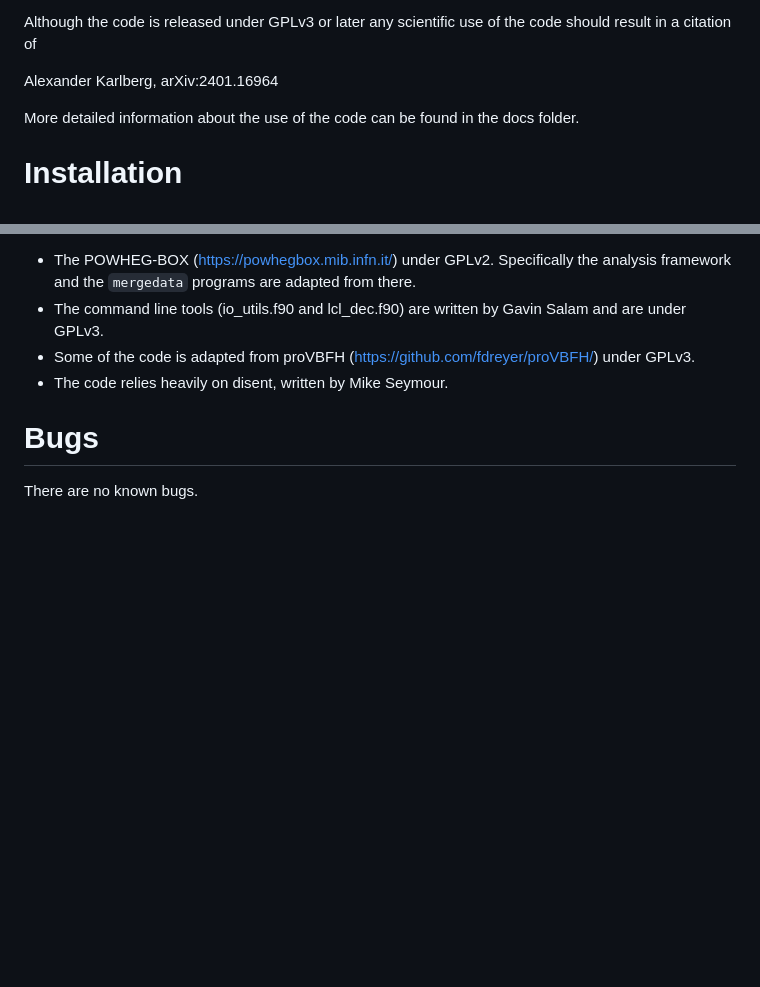
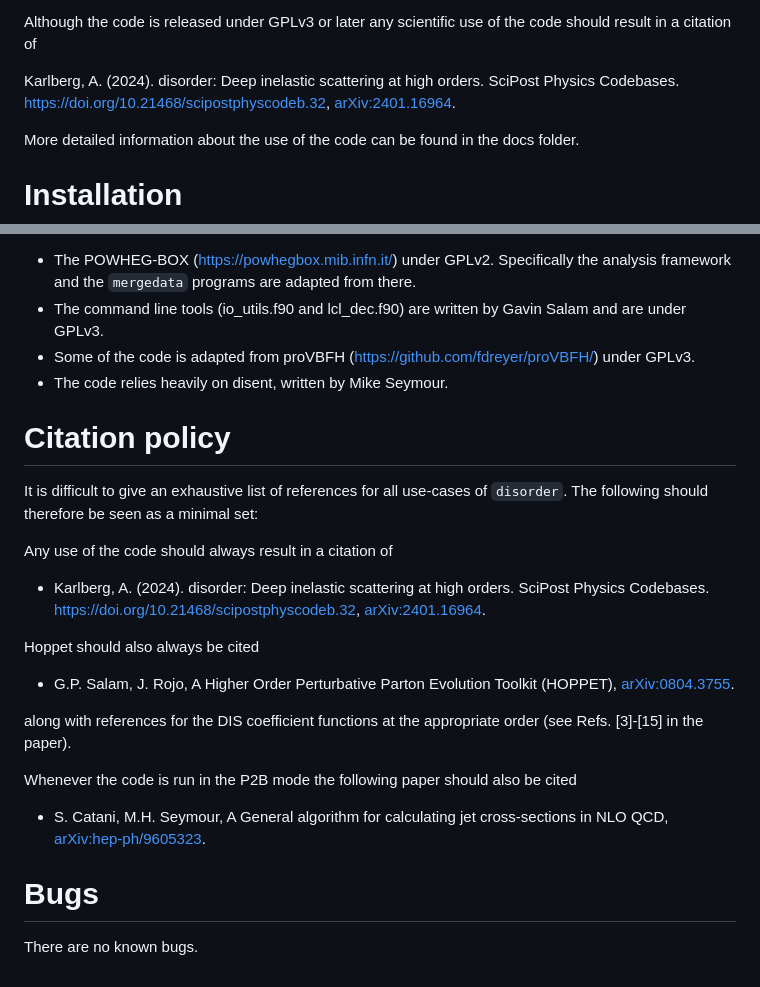
Before and after one commit to alexanderkarlberg/disorder, a Markdown page: README.md, 2 parts joined by grey strips. Rendered like a GitHub page; blank space fills up the shorter version.

```diff
--- a/README.md
+++ b/README.md
@@ -7,7 +7,7 @@ the `docs` folder.
 
 Although the code is released under GPLv3 or later any scientific use of the code should result in a citation of
 
-Alexander Karlberg, arXiv:2401.16964
+Karlberg, A. (2024). disorder: Deep inelastic scattering at high orders. SciPost Physics Codebases. https://doi.org/10.21468/scipostphyscodeb.32, [arXiv:2401.16964](https://arxiv.org/abs/2401.16964).
 
 More detailed information about the use of the code can be found in the docs folder.
 
@@ -101,6 +101,25 @@ Besides the dependencies listed above `disorder` incorporates code from the foll
 * Some of the code is adapted from proVBFH (https://github.com/fdreyer/proVBFH/) under GPLv3.
 * The code relies heavily on disent, written by Mike Seymour.
 
+Citation policy
+===============
+
+It is difficult to give an exhaustive list of references for all use-cases of `disorder`. The following should therefore be seen as a minimal set:
+
+Any use of the code should always result in a citation of
+
+* Karlberg, A. (2024). disorder: Deep inelastic scattering at high orders. SciPost Physics Codebases. https://doi.org/10.21468/scipostphyscodeb.32, [arXiv:2401.16964](https://arxiv.org/abs/2401.16964).
+
+<span style="font-variant:small-caps;">Hoppet</span> should also always be cited
+
+* G.P. Salam, J. Rojo, A Higher Order Perturbative Parton Evolution Toolkit (HOPPET), [arXiv:0804.3755](https://arxiv.org/abs/0804.3755).
+
+along with references for the DIS coefficient functions at the appropriate order (see Refs. [3]-[15] in the paper).
+
+Whenever the code is run in the P2B mode the following paper should also be cited
+
+* S. Catani, M.H. Seymour, A General algorithm for calculating jet cross-sections in NLO QCD, [arXiv:hep-ph/9605323](https://arxiv.org/abs/hep-ph/9605323).
+
 Bugs
 ====
 
```
